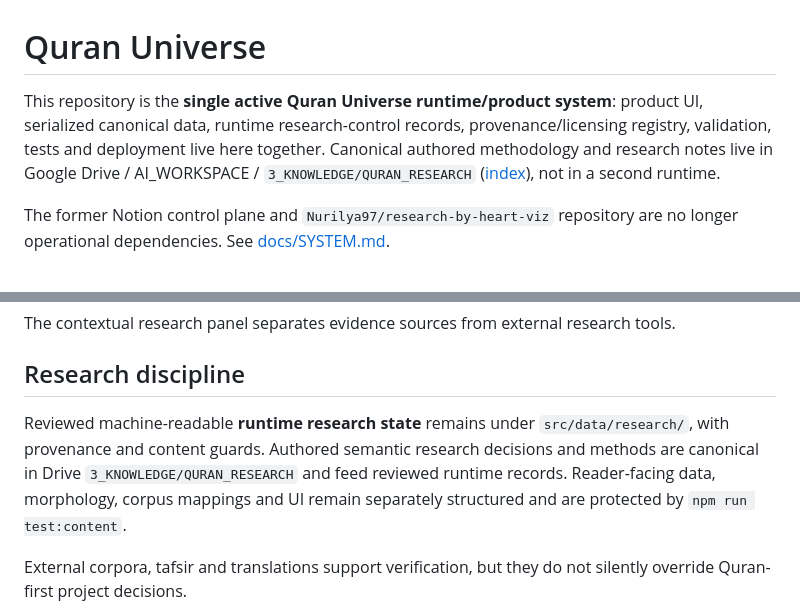
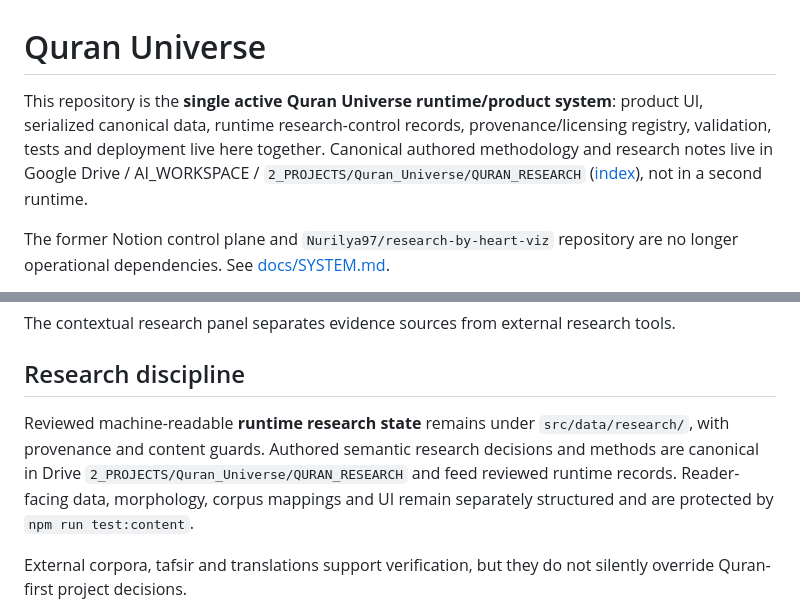
Before and after one commit to Nurilya97/quran-universe-preview, a Markdown page: README.md, 2 parts joined by grey strips. GitHub-like rendering.

Commit message:
docs(quran): point research canon to project folder (README.md)

```diff
--- a/README.md
+++ b/README.md
@@ -1,6 +1,6 @@
 # Quran Universe
 
-This repository is the **single active Quran Universe runtime/product system**: product UI, serialized canonical data, runtime research-control records, provenance/licensing registry, validation, tests and deployment live here together. Canonical authored methodology and research notes live in Google Drive / AI_WORKSPACE / `3_KNOWLEDGE/QURAN_RESEARCH` ([index](https://drive.google.com/file/d/1NmUdPOeHmoTwbKibnq2zfGWwYftbsPEB/view)), not in a second runtime.
+This repository is the **single active Quran Universe runtime/product system**: product UI, serialized canonical data, runtime research-control records, provenance/licensing registry, validation, tests and deployment live here together. Canonical authored methodology and research notes live in Google Drive / AI_WORKSPACE / `2_PROJECTS/Quran_Universe/QURAN_RESEARCH` ([index](https://drive.google.com/file/d/1NmUdPOeHmoTwbKibnq2zfGWwYftbsPEB/view)), not in a second runtime.
 
 The former Notion control plane and `Nurilya97/research-by-heart-viz` repository are no longer operational dependencies. See [docs/SYSTEM.md](./docs/SYSTEM.md).
 
@@ -54,7 +54,7 @@ research tools.
 
 ## Research discipline
 
-Reviewed machine-readable **runtime research state** remains under `src/data/research/`, with provenance and content guards. Authored semantic research decisions and methods are canonical in Drive `3_KNOWLEDGE/QURAN_RESEARCH` and feed reviewed runtime records. Reader-facing data, morphology, corpus mappings and UI remain separately structured and are protected by `npm run test:content`.
+Reviewed machine-readable **runtime research state** remains under `src/data/research/`, with provenance and content guards. Authored semantic research decisions and methods are canonical in Drive `2_PROJECTS/Quran_Universe/QURAN_RESEARCH` and feed reviewed runtime records. Reader-facing data, morphology, corpus mappings and UI remain separately structured and are protected by `npm run test:content`.
 
 External corpora, tafsir and translations support verification, but they do not silently override Quran-first project decisions.
 
```
